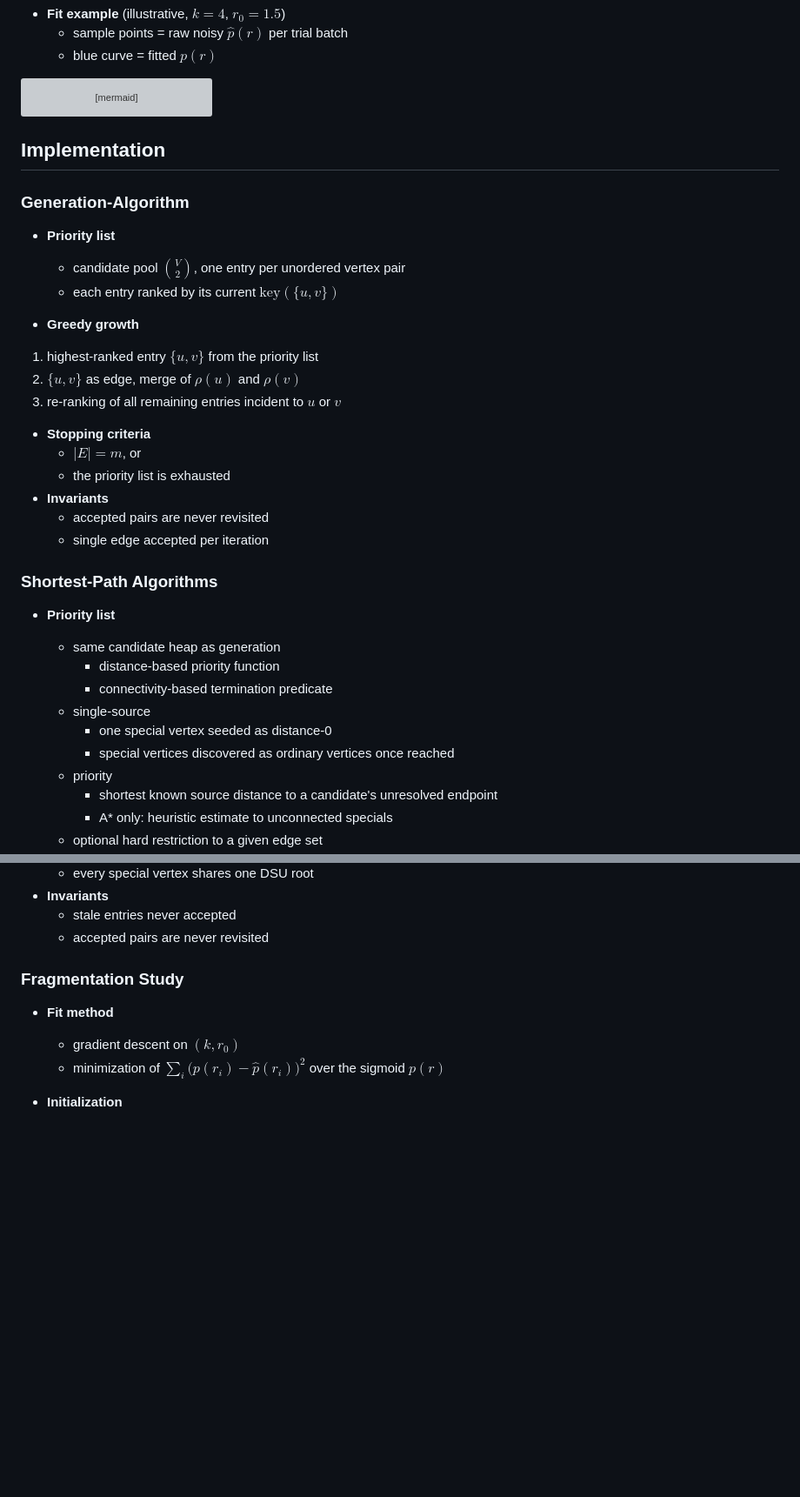
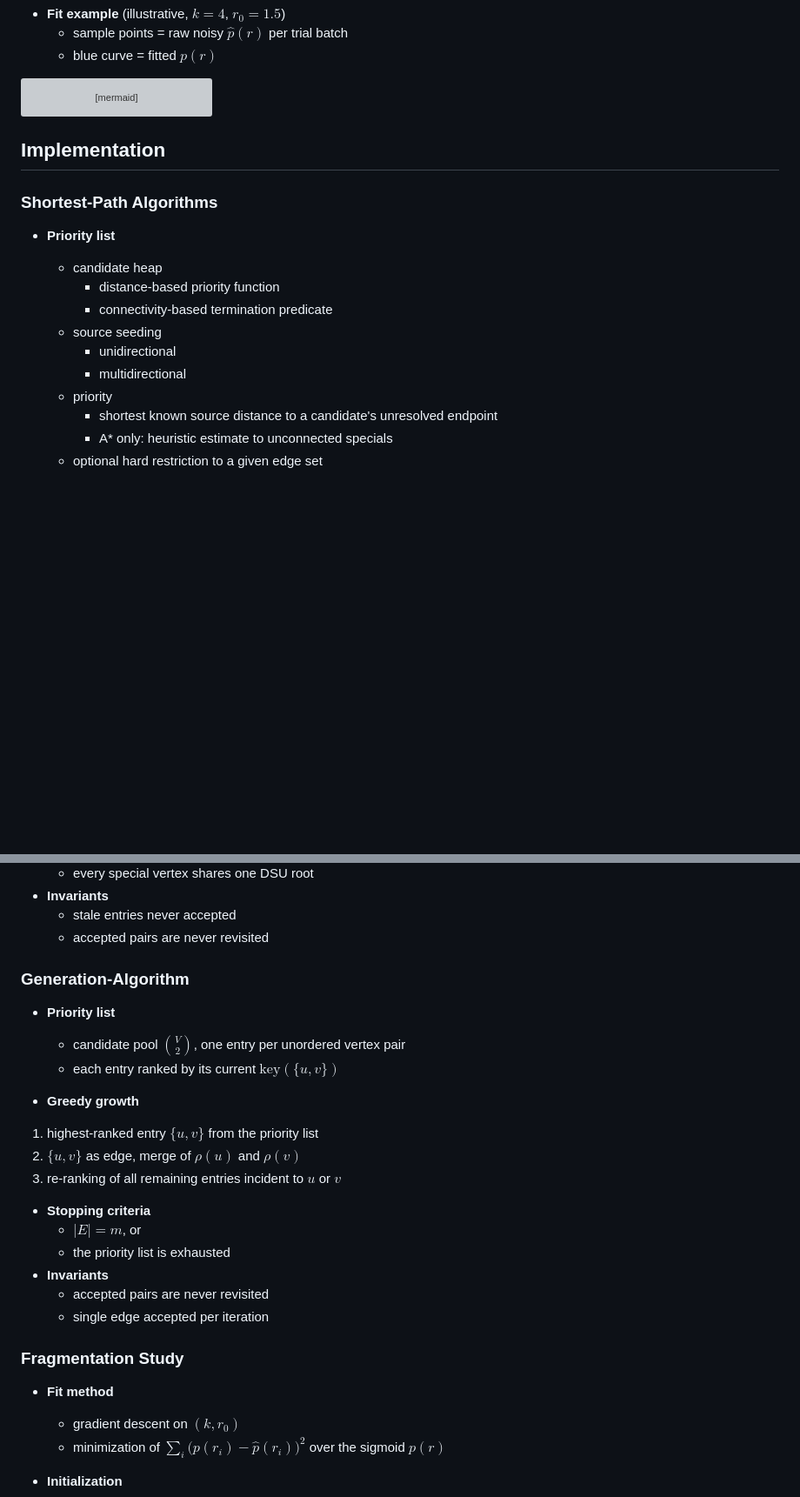
Before and after one commit to SJayV/Graph-Generation, a Markdown page: README.md, 2 parts joined by grey strips. Shown at 87% size. GitHub-like rendering; blank space fills up the shorter version; grey boxes are pictures that could not be loaded.

```diff
--- a/README.md
+++ b/README.md
@@ -159,32 +207,15 @@ xychart-beta
 
 ## Implementation
 
-### Generation-Algorithm
-
-- **Priority list**
-  - candidate pool $\binom V2$, one entry per unordered vertex pair
-  - each entry ranked by its current $\text{key}(\{u,v\})$
-
-- **Greedy growth**
-1. highest-ranked entry $\{u,v\}$ from the priority list
-2. $\{u,v\}$ as edge, merge of $\rho(u)$ and $\rho(v)$
-3. re-ranking of all remaining entries incident to $u$ or $v$
-- **Stopping criteria**
-  - $|E|=m$, or
-  - the priority list is exhausted
-- **Invariants**
-  - accepted pairs are never revisited
-  - single edge accepted per iteration
-
 ### Shortest-Path Algorithms
 
 - **Priority list**
-  - same candidate heap as generation
+  - candidate heap
     - distance-based priority function
     - connectivity-based termination predicate
-  - single-source
-    - one special vertex seeded as distance-0
-    - special vertices discovered as ordinary vertices once reached
+  - source seeding
+    - unidirectional
+    - multidirectional
   - priority
     - shortest known source distance to a candidate's unresolved endpoint
     - A* only: heuristic estimate to unconnected specials
@@ -208,6 +239,23 @@ xychart-beta
 - **Invariants**
   - stale entries never accepted
   - accepted pairs are never revisited
+
+### Generation-Algorithm
+
+- **Priority list**
+  - candidate pool $\binom V2$, one entry per unordered vertex pair
+  - each entry ranked by its current $\text{key}(\{u,v\})$
+
+- **Greedy growth**
+1. highest-ranked entry $\{u,v\}$ from the priority list
+2. $\{u,v\}$ as edge, merge of $\rho(u)$ and $\rho(v)$
+3. re-ranking of all remaining entries incident to $u$ or $v$
+- **Stopping criteria**
+  - $|E|=m$, or
+  - the priority list is exhausted
+- **Invariants**
+  - accepted pairs are never revisited
+  - single edge accepted per iteration
 
 ### Fragmentation Study
 
```
Also changed, not shown: other parts of README.md (+49 -1 lines).
